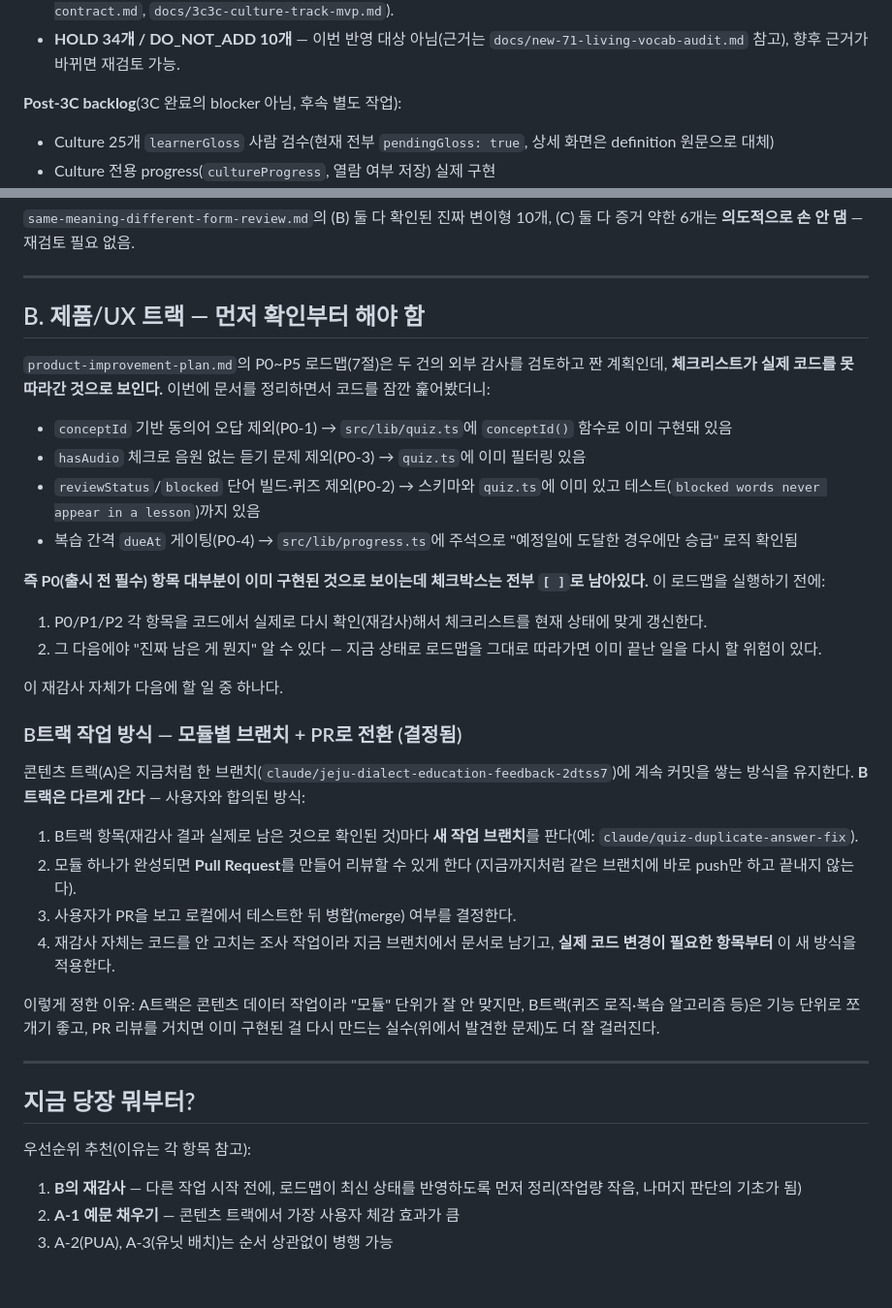
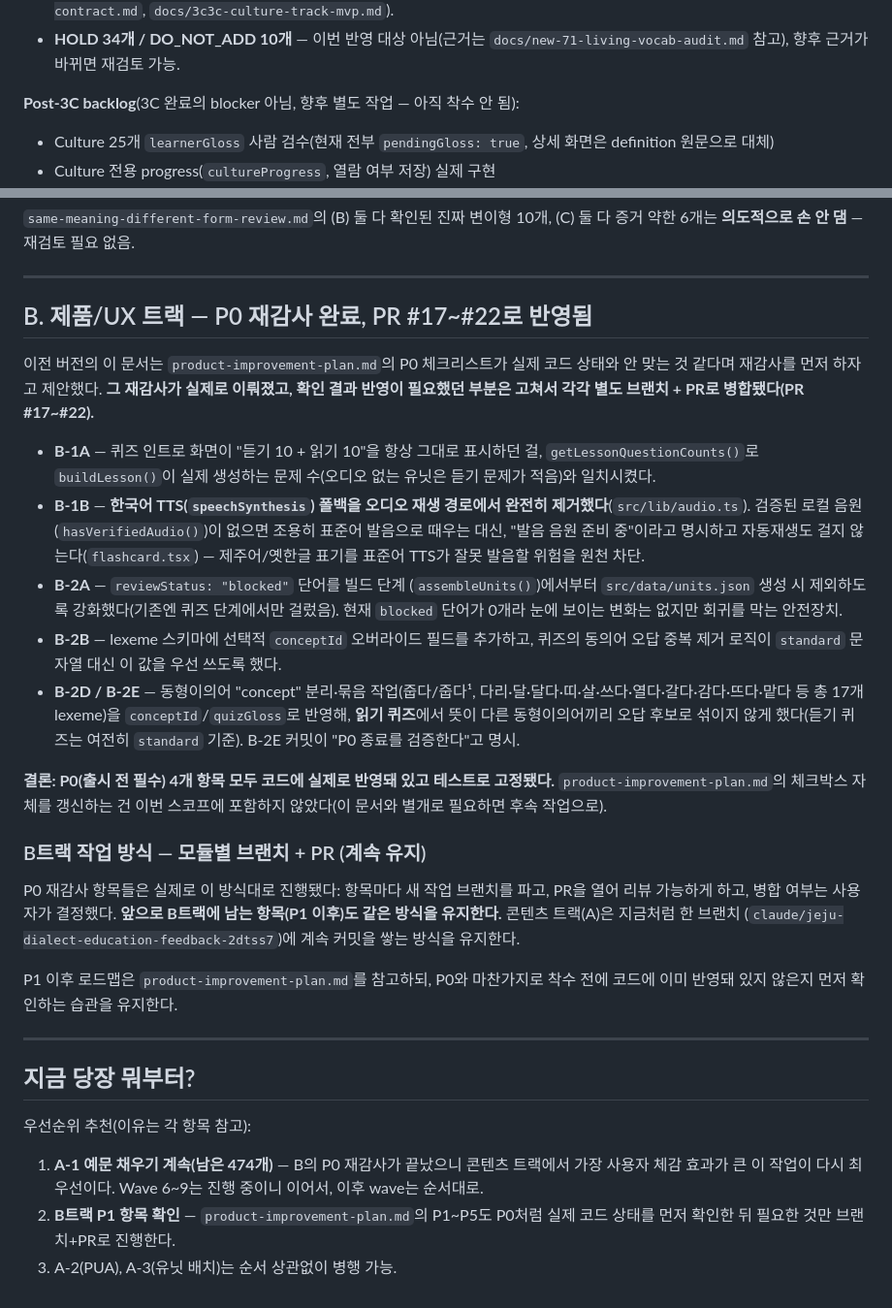
Before and after one commit to Dragonfire94/JEJUMAL, a Markdown page: docs/NEXT-STEPS.md, 2 parts joined by grey strips. Shown at 97% size. Drawn GitHub-style.

```diff
--- a/docs/NEXT-STEPS.md
+++ b/docs/NEXT-STEPS.md
@@ -103,7 +120,8 @@ POS 유지 + 정확한 원자료 품사가 필요하면 `bookMeta.posLabel` 사
   `docs/new-71-living-vocab-audit.md` 참고), 향후 근거가 바뀌면
   재검토 가능.
 
-**Post-3C backlog**(3C 완료의 blocker 아님, 후속 별도 작업):
+**Post-3C backlog**(3C 완료의 blocker 아님, 향후 별도 작업 — 아직
+착수 안 됨):
 
 - Culture 25개 `learnerGloss` 사람 검수(현재 전부
   `pendingGloss: true`, 상세 화면은 definition 원문으로 대체)
@@ -124,50 +142,52 @@ POS 유지 + 정확한 원자료 품사가 필요하면 `bookMeta.posLabel` 사
 
 ---
 
-## B. 제품/UX 트랙 — 먼저 확인부터 해야 함
+## B. 제품/UX 트랙 — P0 재감사 완료, PR #17~#22로 반영됨
 
-`product-improvement-plan.md`의 P0~P5 로드맵(7절)은 두 건의 외부
-감사를 검토하고 짠 계획인데, **체크리스트가 실제 코드를 못 따라간
-것으로 보인다.** 이번에 문서를 정리하면서 코드를 잠깐 훑어봤더니:
+이전 버전의 이 문서는 `product-improvement-plan.md`의 P0 체크리스트가
+실제 코드 상태와 안 맞는 것 같다며 재감사를 먼저 하자고 제안했다.
+**그 재감사가 실제로 이뤄졌고, 확인 결과 반영이 필요했던 부분은
+고쳐서 각각 별도 브랜치 + PR로 병합됐다(PR #17~#22).**
 
-- `conceptId` 기반 동의어 오답 제외(P0-1) → `src/lib/quiz.ts`에
-  `conceptId()` 함수로 이미 구현돼 있음
-- `hasAudio` 체크로 음원 없는 듣기 문제 제외(P0-3) → `quiz.ts`에
-  이미 필터링 있음
-- `reviewStatus`/`blocked` 단어 빌드·퀴즈 제외(P0-2) → 스키마와
-  `quiz.ts`에 이미 있고 테스트(`blocked words never appear in a
-  lesson`)까지 있음
-- 복습 간격 `dueAt` 게이팅(P0-4) → `src/lib/progress.ts`에 주석으로
-  "예정일에 도달한 경우에만 승급" 로직 확인됨
+- **B-1A** — 퀴즈 인트로 화면이 "듣기 10 + 읽기 10"을 항상 그대로
+  표시하던 걸, `getLessonQuestionCounts()`로 `buildLesson()`이 실제
+  생성하는 문제 수(오디오 없는 유닛은 듣기 문제가 적음)와 일치시켰다.
+- **B-1B** — **한국어 TTS(`speechSynthesis`) 폴백을 오디오 재생
+  경로에서 완전히 제거했다**(`src/lib/audio.ts`). 검증된 로컬
+  음원(`hasVerifiedAudio()`)이 없으면 조용히 표준어 발음으로
+  때우는 대신, "발음 음원 준비 중"이라고 명시하고 자동재생도 걸지
+  않는다(`flashcard.tsx`) — 제주어/옛한글 표기를 표준어 TTS가
+  잘못 발음할 위험을 원천 차단.
+- **B-2A** — `reviewStatus: "blocked"` 단어를 빌드 단계
+  (`assembleUnits()`)에서부터 `src/data/units.json` 생성 시 제외하도록
+  강화했다(기존엔 퀴즈 단계에서만 걸렀음). 현재 `blocked` 단어가
+  0개라 눈에 보이는 변화는 없지만 회귀를 막는 안전장치.
+- **B-2B** — lexeme 스키마에 선택적 `conceptId` 오버라이드 필드를
+  추가하고, 퀴즈의 동의어 오답 중복 제거 로직이 `standard` 문자열
+  대신 이 값을 우선 쓰도록 했다.
+- **B-2D / B-2E** — 동형이의어 "concept" 분리·묶음 작업(줍다/줍다¹,
+  다리·달·달다·띠·살·쓰다·열다·갈다·감다·뜨다·맡다 등 총 17개
+  lexeme)을 `conceptId`/`quizGloss`로 반영해, **읽기 퀴즈**에서
+  뜻이 다른 동형이의어끼리 오답 후보로 섞이지 않게 했다(듣기 퀴즈는
+  여전히 `standard` 기준). B-2E 커밋이 "P0 종료를 검증한다"고 명시.
 
-**즉 P0(출시 전 필수) 항목 대부분이 이미 구현된 것으로 보이는데
-체크박스는 전부 `[ ]`로 남아있다.** 이 로드맵을 실행하기 전에:
+**결론: P0(출시 전 필수) 4개 항목 모두 코드에 실제로 반영돼 있고
+테스트로 고정됐다.** `product-improvement-plan.md`의 체크박스 자체를
+갱신하는 건 이번 스코프에 포함하지 않았다(이 문서와 별개로 필요하면
+후속 작업으로).
 
-1. P0/P1/P2 각 항목을 코드에서 실제로 다시 확인(재감사)해서 체크리스트를
-   현재 상태에 맞게 갱신한다.
-2. 그 다음에야 "진짜 남은 게 뭔지" 알 수 있다 — 지금 상태로 로드맵을
-   그대로 따라가면 이미 끝난 일을 다시 할 위험이 있다.
+### B트랙 작업 방식 — 모듈별 브랜치 + PR (계속 유지)
 
-이 재감사 자체가 다음에 할 일 중 하나다.
+P0 재감사 항목들은 실제로 이 방식대로 진행됐다: 항목마다 새 작업
+브랜치를 파고, PR을 열어 리뷰 가능하게 하고, 병합 여부는 사용자가
+결정했다. **앞으로 B트랙에 남는 항목(P1 이후)도 같은 방식을 유지한다.**
+콘텐츠 트랙(A)은 지금처럼 한 브랜치
+(`claude/jeju-dialect-education-feedback-2dtss7`)에 계속 커밋을
+쌓는 방식을 유지한다.
 
-### B트랙 작업 방식 — 모듈별 브랜치 + PR로 전환 (결정됨)
-
-콘텐츠 트랙(A)은 지금처럼 한 브랜치(`claude/jeju-dialect-education-feedback-2dtss7`)에
-계속 커밋을 쌓는 방식을 유지한다. **B트랙은 다르게 간다** — 사용자와
-합의된 방식:
-
-1. B트랙 항목(재감사 결과 실제로 남은 것으로 확인된 것)마다 **새 작업
-   브랜치**를 판다(예: `claude/quiz-duplicate-answer-fix`).
-2. 모듈 하나가 완성되면 **Pull Request**를 만들어 리뷰할 수 있게 한다
-   (지금까지처럼 같은 브랜치에 바로 push만 하고 끝내지 않는다).
-3. 사용자가 PR을 보고 로컬에서 테스트한 뒤 병합(merge) 여부를 결정한다.
-4. 재감사 자체는 코드를 안 고치는 조사 작업이라 지금 브랜치에서 문서로
-   남기고, **실제 코드 변경이 필요한 항목부터** 이 새 방식을 적용한다.
-
-이렇게 정한 이유: A트랙은 콘텐츠 데이터 작업이라 "모듈" 단위가 잘
-안 맞지만, B트랙(퀴즈 로직·복습 알고리즘 등)은 기능 단위로 쪼개기
-좋고, PR 리뷰를 거치면 이미 구현된 걸 다시 만드는 실수(위에서 발견한
-문제)도 더 잘 걸러진다.
+P1 이후 로드맵은 `product-improvement-plan.md`를 참고하되, P0와
+마찬가지로 착수 전에 코드에 이미 반영돼 있지 않은지 먼저 확인하는
+습관을 유지한다.
 
 ---
 
@@ -175,7 +195,10 @@ POS 유지 + 정확한 원자료 품사가 필요하면 `bookMeta.posLabel` 사
 
 우선순위 추천(이유는 각 항목 참고):
 
-1. **B의 재감사** — 다른 작업 시작 전에, 로드맵이 최신 상태를
-   반영하도록 먼저 정리(작업량 작음, 나머지 판단의 기초가 됨)
-2. **A-1 예문 채우기** — 콘텐츠 트랙에서 가장 사용자 체감 효과가 큼
-3. A-2(PUA), A-3(유닛 배치)는 순서 상관없이 병행 가능
+1. **A-1 예문 채우기 계속(남은 474개)** — B의 P0 재감사가 끝났으니
+   콘텐츠 트랙에서 가장 사용자 체감 효과가 큰 이 작업이 다시
+   최우선이다. Wave 6~9는 진행 중이니 이어서, 이후 wave는 순서대로.
+2. **B트랙 P1 항목 확인** — `product-improvement-plan.md`의 P1~P5도
+   P0처럼 실제 코드 상태를 먼저 확인한 뒤 필요한 것만 브랜치+PR로
+   진행한다.
+3. A-2(PUA), A-3(유닛 배치)는 순서 상관없이 병행 가능.
```
Also changed, not shown: other parts of docs/NEXT-STEPS.md (+43 -26 lines).
